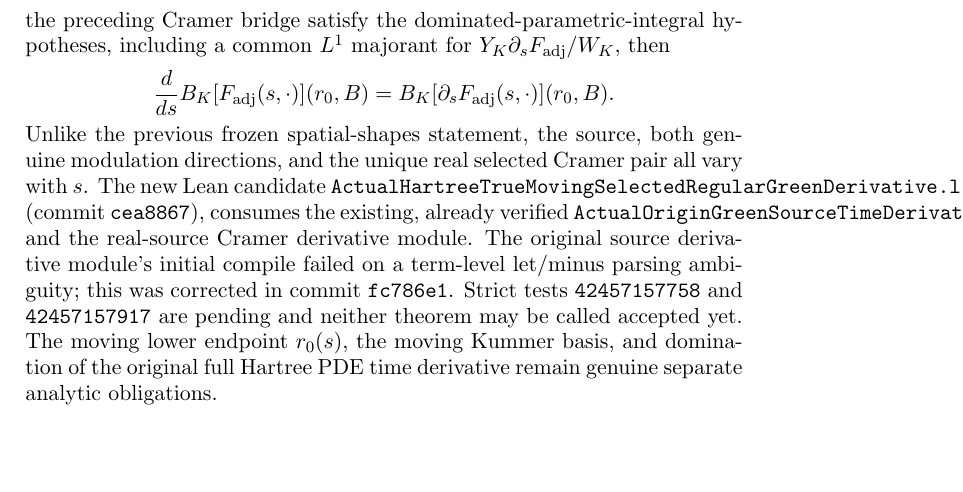
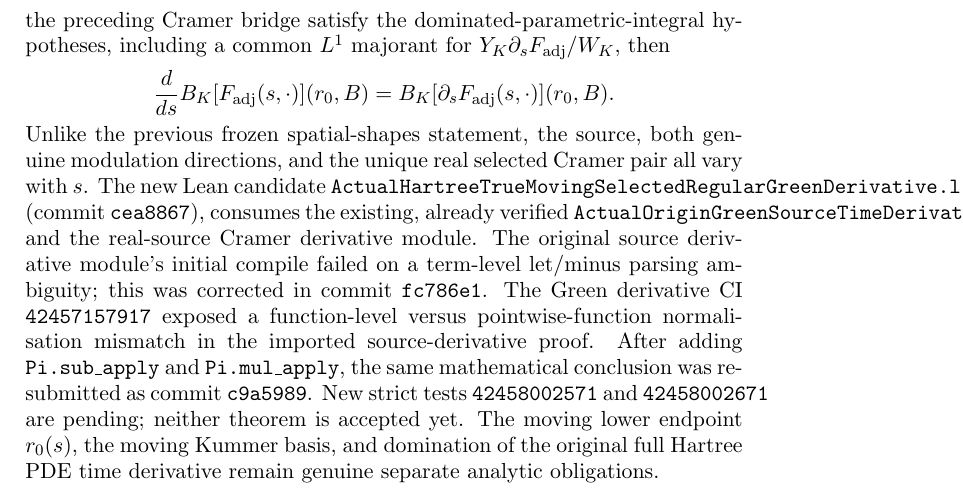
Before and after one commit to penghongzhong/HBL, a LaTeX paper (verification/HBL_213_GREEN_MOVING_TWO_CHANNEL_20261108.tex): part of page 10 of 10, cut so that both start at the same text, the shorter picture padded with empty space. Compiled offline with pdfLaTeX.

Commit message:
Update moving Hartree source derivative TeX with strict Pi-pointwise repair and rerun status

```diff
--- a/verification/HBL_213_GREEN_MOVING_TWO_CHANNEL_20261108.tex
+++ b/verification/HBL_213_GREEN_MOVING_TWO_CHANNEL_20261108.tex
@@ -665,8 +665,13 @@ Cramer pair all vary with \(s\). The new Lean candidate
 real-source Cramer derivative module. The original source derivative
 module's initial compile failed on a term-level let/minus parsing
 ambiguity; this was corrected in commit \texttt{fc786e1}.
-Strict tests \texttt{42457157758} and \texttt{42457157917} are
-pending and neither theorem may be called accepted yet.
+The Green derivative CI \texttt{42457157917} exposed a
+function-level versus pointwise-function normalisation mismatch
+in the imported source-derivative proof. After adding
+\texttt{Pi.sub\_apply} and \texttt{Pi.mul\_apply}, the
+same mathematical conclusion was resubmitted as commit
+\texttt{c9a5989}. New strict tests \texttt{42458002571} and
+\texttt{42458002671} are pending; neither theorem is accepted yet.
 The moving lower endpoint \(r_0(s)\), the moving Kummer basis,
 and domination of the original full Hartree PDE time derivative
 remain genuine separate analytic obligations.
```
